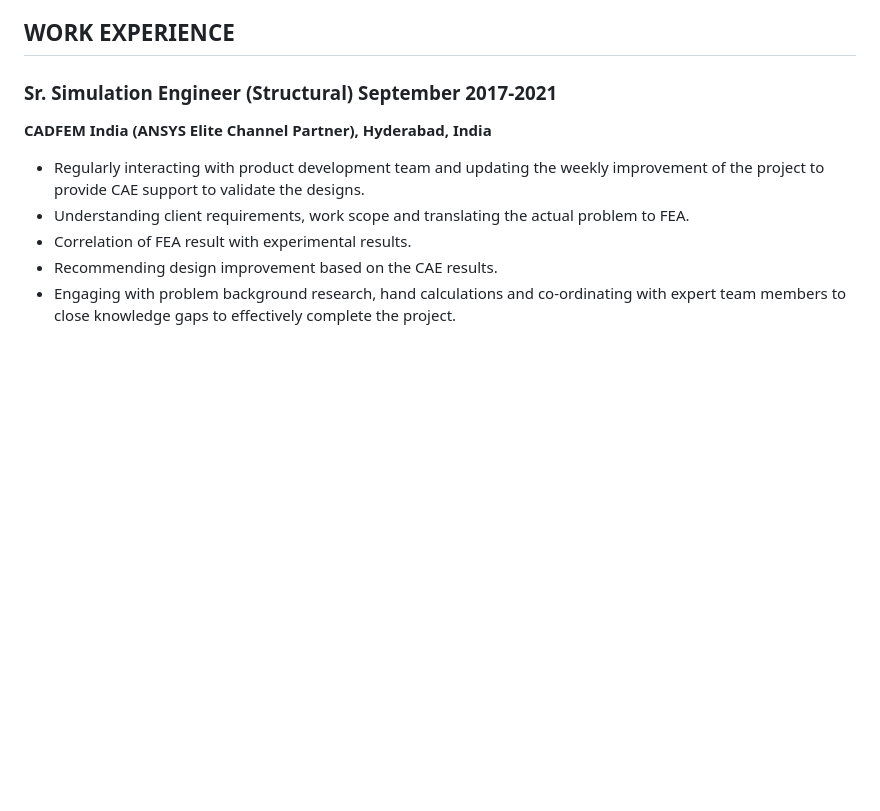
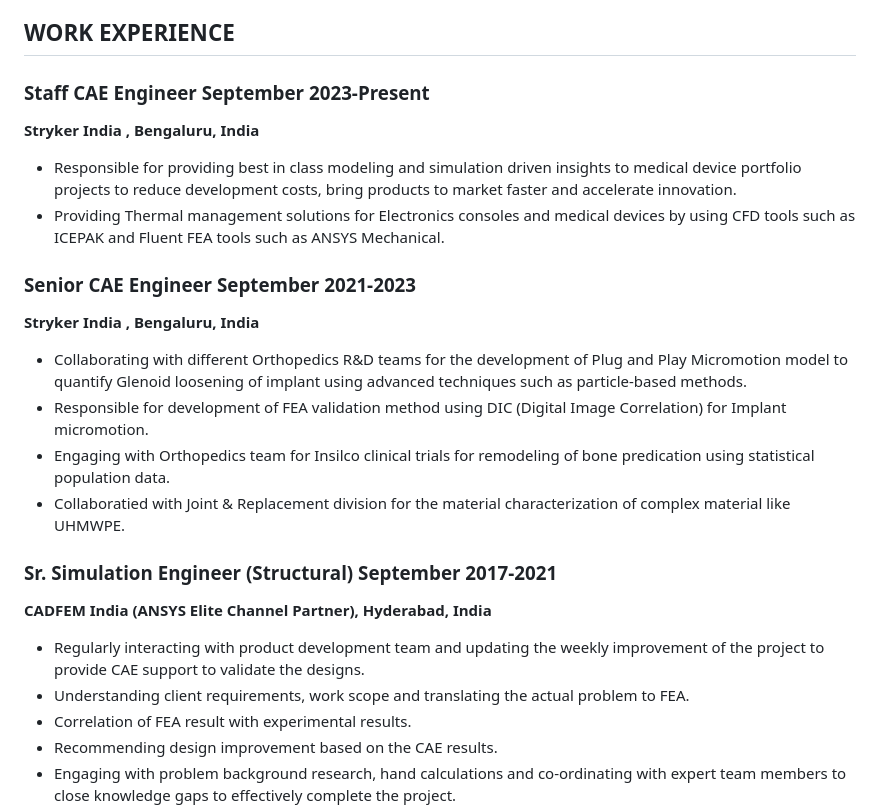
Before and after one commit to bhanu34/bhanu34.github.io, a Markdown page: README.md, the part around the change. GitHub-like rendering; blank space fills up the shorter version.

```diff
--- a/README.md
+++ b/README.md
@@ -30,6 +30,20 @@ Bengaluru, Karnataka | +91 8688370485 | bhanu93@live.com
 - Electronics Cooling
 
 ## WORK EXPERIENCE
+
+### Staff CAE Engineer September 2023-Present
+**Stryker India , Bengaluru, India**
+- Responsible for providing best in class modeling and simulation driven insights to medical device portfolio projects to
+reduce development costs, bring products to market faster and accelerate innovation.
+- Providing Thermal management solutions for Electronics consoles and medical devices by using CFD tools such as ICEPAK and Fluent FEA tools such as ANSYS Mechanical.
+
+### Senior CAE Engineer September 2021-2023
+**Stryker India , Bengaluru, India**
+- Collaborating with different Orthopedics R&D teams for the development of Plug and Play Micromotion model to quantify Glenoid loosening of implant using advanced techniques such as particle-based methods.
+- Responsible for development of FEA validation method using DIC (Digital Image Correlation) for Implant micromotion.
+- Engaging with Orthopedics team for Insilco clinical trials for remodeling of bone predication using statistical population data.
+- Collaboratied with Joint & Replacement division for the material characterization of complex material like UHMWPE.
+
 ### Sr. Simulation Engineer (Structural) September 2017-2021
 **CADFEM India (ANSYS Elite Channel Partner), Hyderabad, India**
 - Regularly interacting with product development team and updating the weekly improvement of the project to provide CAE support to validate the designs.
```
